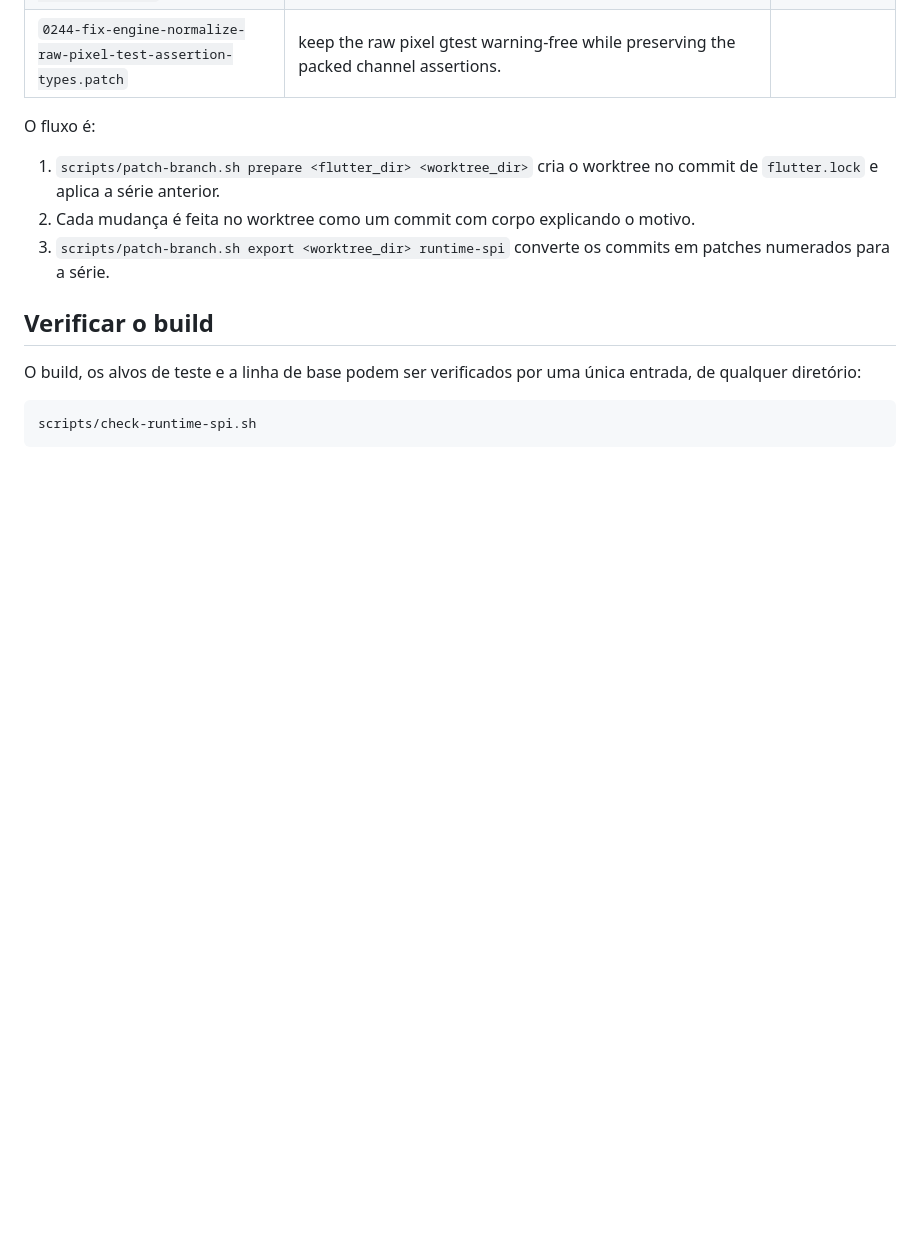
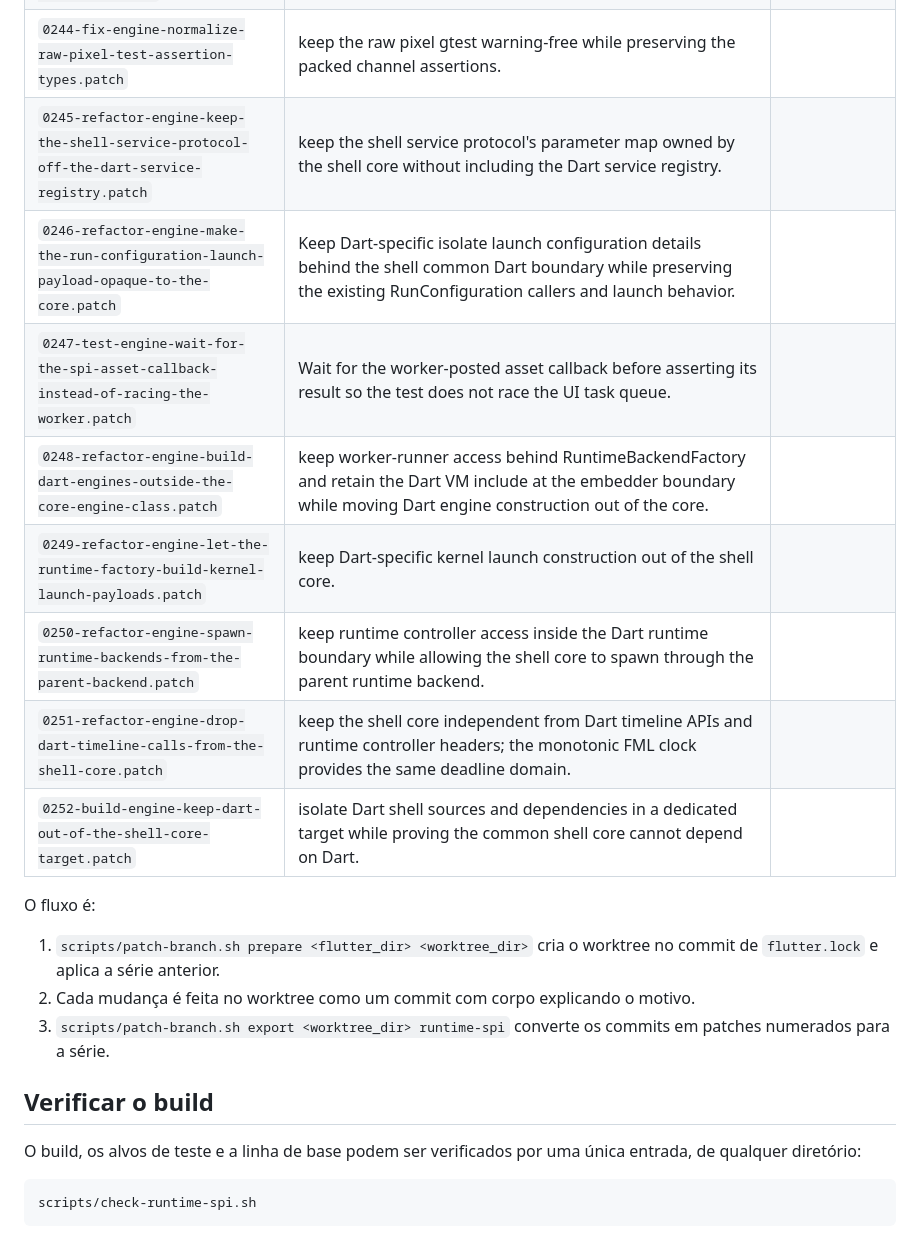
Before and after one commit to TFSThiagoBR98/titan-flutter-engine, a Markdown page: patches/runtime-spi/README.md, the part around the change. Drawn GitHub-style; blank space fills up the shorter version.

Commit message:
docs: record the runtime-spi S5a shell core targets

```diff
--- a/patches/runtime-spi/README.md
+++ b/patches/runtime-spi/README.md
@@ -251,6 +251,14 @@ A série `runtime-spi` só modifica o repositório do Flutter.
 | `0242-build-engine-assert-that-dart-ui-only-sees-the-spi-abi.patch` | Keep the dart:ui target free of implementation dependencies that are owned by ui_text_core, which already carries the test-font dependency for font_collection.cc. | |
 | `0243-test-engine-pin-raw-image-pixel-formats-in-shell-unittests.patch` | prove in a gtest that the check runs that raw RGBA and BGRA pixels keep their channels through the SPI. | |
 | `0244-fix-engine-normalize-raw-pixel-test-assertion-types.patch` | keep the raw pixel gtest warning-free while preserving the packed channel assertions. | |
+| `0245-refactor-engine-keep-the-shell-service-protocol-off-the-dart-service-registry.patch` | keep the shell service protocol's parameter map owned by the shell core without including the Dart service registry. | |
+| `0246-refactor-engine-make-the-run-configuration-launch-payload-opaque-to-the-core.patch` | Keep Dart-specific isolate launch configuration details behind the shell common Dart boundary while preserving the existing RunConfiguration callers and launch behavior. | |
+| `0247-test-engine-wait-for-the-spi-asset-callback-instead-of-racing-the-worker.patch` | Wait for the worker-posted asset callback before asserting its result so the test does not race the UI task queue. | |
+| `0248-refactor-engine-build-dart-engines-outside-the-core-engine-class.patch` | keep worker-runner access behind RuntimeBackendFactory and retain the Dart VM include at the embedder boundary while moving Dart engine construction out of the core. | |
+| `0249-refactor-engine-let-the-runtime-factory-build-kernel-launch-payloads.patch` | keep Dart-specific kernel launch construction out of the shell core. | |
+| `0250-refactor-engine-spawn-runtime-backends-from-the-parent-backend.patch` | keep runtime controller access inside the Dart runtime boundary while allowing the shell core to spawn through the parent runtime backend. | |
+| `0251-refactor-engine-drop-dart-timeline-calls-from-the-shell-core.patch` | keep the shell core independent from Dart timeline APIs and runtime controller headers; the monotonic FML clock provides the same deadline domain. | |
+| `0252-build-engine-keep-dart-out-of-the-shell-core-target.patch` | isolate Dart shell sources and dependencies in a dedicated target while proving the common shell core cannot depend on Dart. | |
 
 O fluxo é:
 
```
Also changed, not shown: CHANGELOG.md (+1 -0 lines), docs/estudo-dart-no-engine.md (+49 -0 lines).
